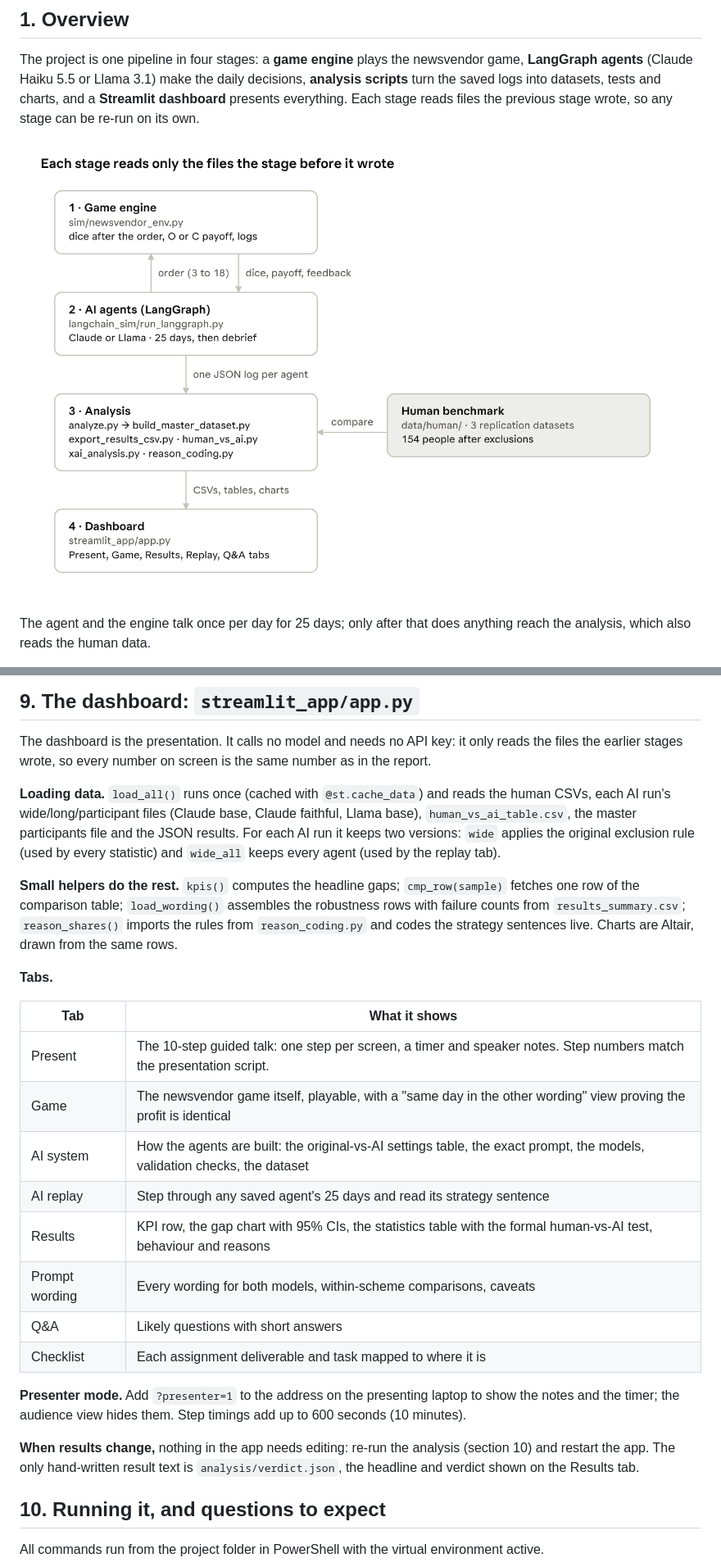
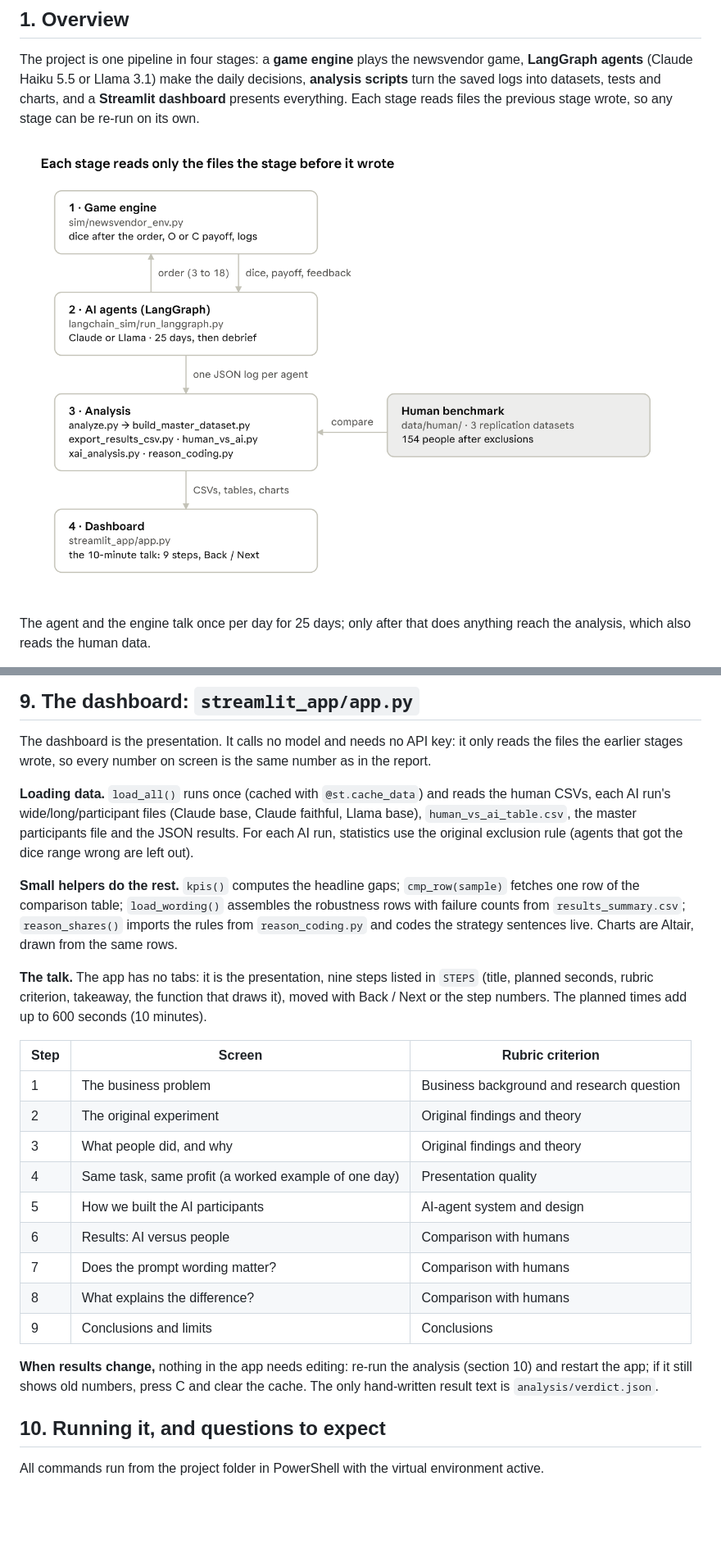
Before and after one commit to Krishna-Soni-Git/mban5640-GP3, a Markdown page: CODE_WALKTHROUGH.md, 2 parts joined by grey strips. Shown at 82% size. Rendered like a GitHub page; pictures changed too: docs/code_pipeline.png; blank space fills up the shorter version.

```diff
--- a/CODE_WALKTHROUGH.md
+++ b/CODE_WALKTHROUGH.md
@@ -213,26 +213,25 @@ With no argument it codes the end-of-game strategy sentence of every agent in ev
 
 The dashboard is the presentation. It calls no model and needs no API key: it only reads the files the earlier stages wrote, so every number on screen is the same number as in the report.
 
-**Loading data.** `load_all()` runs once (cached with `@st.cache_data`) and reads the human CSVs, each AI run's wide/long/participant files (Claude base, Claude faithful, Llama base), `human_vs_ai_table.csv`, the master participants file and the JSON results. For each AI run it keeps two versions: `wide` applies the original exclusion rule (used by every statistic) and `wide_all` keeps every agent (used by the replay tab).
+**Loading data.** `load_all()` runs once (cached with `@st.cache_data`) and reads the human CSVs, each AI run's wide/long/participant files (Claude base, Claude faithful, Llama base), `human_vs_ai_table.csv`, the master participants file and the JSON results. For each AI run, statistics use the original exclusion rule (agents that got the dice range wrong are left out).
 
 **Small helpers do the rest.** `kpis()` computes the headline gaps; `cmp_row(sample)` fetches one row of the comparison table; `load_wording()` assembles the robustness rows with failure counts from `results_summary.csv`; `reason_shares()` imports the rules from `reason_coding.py` and codes the strategy sentences live. Charts are Altair, drawn from the same rows.
 
-**Tabs.**
+**The talk.** The app has no tabs: it is the presentation, nine steps listed in `STEPS` (title, planned seconds, rubric criterion, takeaway, the function that draws it), moved with Back / Next or the step numbers. The planned times add up to 600 seconds (10 minutes).
 
-| Tab | What it shows |
-| --- | --- |
-| Present | The 10-step guided talk: one step per screen, a timer and speaker notes. Step numbers match the presentation script. |
-| Game | The newsvendor game itself, playable, with a "same day in the other wording" view proving the profit is identical |
-| AI system | How the agents are built: the original-vs-AI settings table, the exact prompt, the models, validation checks, the dataset |
-| AI replay | Step through any saved agent's 25 days and read its strategy sentence |
-| Results | KPI row, the gap chart with 95% CIs, the statistics table with the formal human-vs-AI test, behaviour and reasons |
-| Prompt wording | Every wording for both models, within-scheme comparisons, caveats |
-| Q&A | Likely questions with short answers |
-| Checklist | Each assignment deliverable and task mapped to where it is |
+| Step | Screen | Rubric criterion |
+| --- | --- | --- |
+| 1 | The business problem | Business background and research question |
+| 2 | The original experiment | Original findings and theory |
+| 3 | What people did, and why | Original findings and theory |
+| 4 | Same task, same profit (a worked example of one day) | Presentation quality |
+| 5 | How we built the AI participants | AI-agent system and design |
+| 6 | Results: AI versus people | Comparison with humans |
+| 7 | Does the prompt wording matter? | Comparison with humans |
+| 8 | What explains the difference? | Comparison with humans |
+| 9 | Conclusions and limits | Conclusions |
 
-**Presenter mode.** Add `?presenter=1` to the address on the presenting laptop to show the notes and the timer; the audience view hides them. Step timings add up to 600 seconds (10 minutes).
-
-**When results change,** nothing in the app needs editing: re-run the analysis (section 10) and restart the app. The only hand-written result text is `analysis/verdict.json`, the headline and verdict shown on the Results tab.
+**When results change,** nothing in the app needs editing: re-run the analysis (section 10) and restart the app; if it still shows old numbers, press C and clear the cache. The only hand-written result text is `analysis/verdict.json`.
 
 ## 10. Running it, and questions to expect
 
```
Also changed, not shown: other parts of CODE_WALKTHROUGH.md (+1 -1 lines), README.md (+1 -1 lines), 1 other file.
